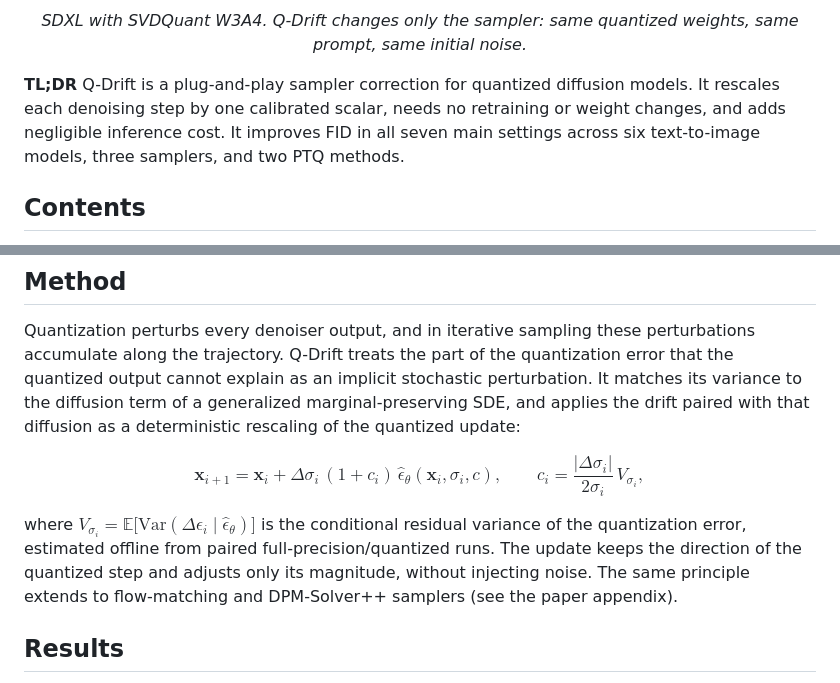
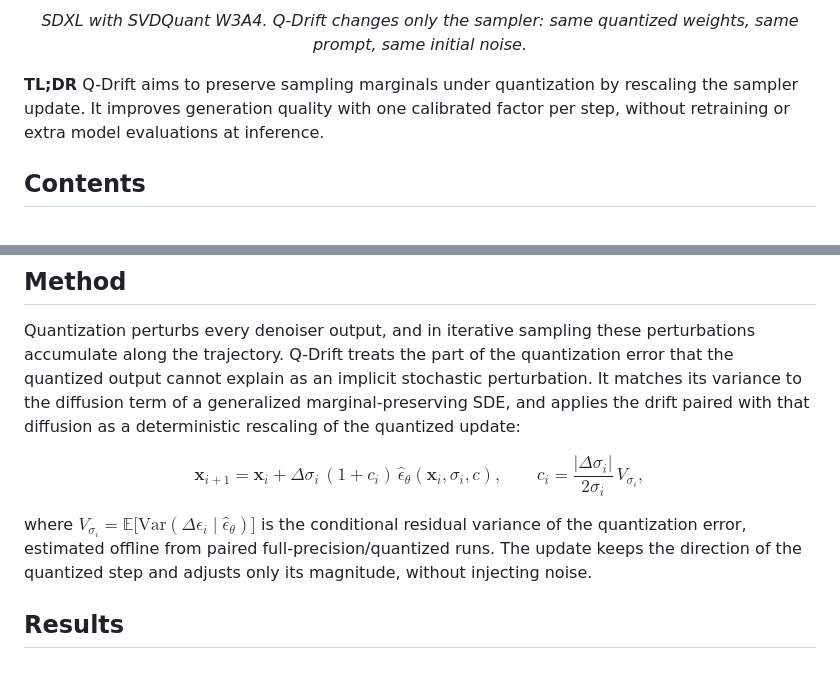
Before and after one commit to sooyoung-ryu/Q-Drift, a Markdown page: README.md, 2 parts joined by grey strips. Drawn GitHub-style.

```diff
--- a/README.md
+++ b/README.md
@@ -18,7 +16,7 @@
 </p>
 <p align="center"><em>SDXL with SVDQuant W3A4. Q-Drift changes only the sampler: same quantized weights, same prompt, same initial noise.</em></p>
 
-**TL;DR** Q-Drift is a plug-and-play sampler correction for quantized diffusion models. It rescales each denoising step by one calibrated scalar, needs no retraining or weight changes, and adds negligible inference cost. It improves FID in all seven main settings across six text-to-image models, three samplers, and two PTQ methods.
+**TL;DR** Q-Drift aims to preserve sampling marginals under quantization by rescaling the sampler update. It improves generation quality with one calibrated factor per step, without retraining or extra model evaluations at inference.
 
 ## Contents
 
@@ -46,7 +44,7 @@ $$
 c_i = \frac{|\Delta\sigma_i|}{2\sigma_i}\,V_{\sigma_i},
 $$
 
-where $V_{\sigma_i}=\mathbb{E}\big[\mathrm{Var}(\Delta\epsilon_i \mid \hat{\epsilon}_\theta)\big]$ is the conditional residual variance of the quantization error, estimated offline from paired full-precision/quantized runs. The update keeps the direction of the quantized step and adjusts only its magnitude, without injecting noise. The same principle extends to flow-matching and DPM-Solver++ samplers (see the paper appendix).
+where $V_{\sigma_i}=\mathbb{E}\big[\mathrm{Var}(\Delta\epsilon_i \mid \hat{\epsilon}_\theta)\big]$ is the conditional residual variance of the quantization error, estimated offline from paired full-precision/quantized runs. The update keeps the direction of the quantized step and adjusts only its magnitude, without injecting noise.
 
 ## Results
 
```
Also changed, not shown: other parts of README.md (+1 -3 lines).
